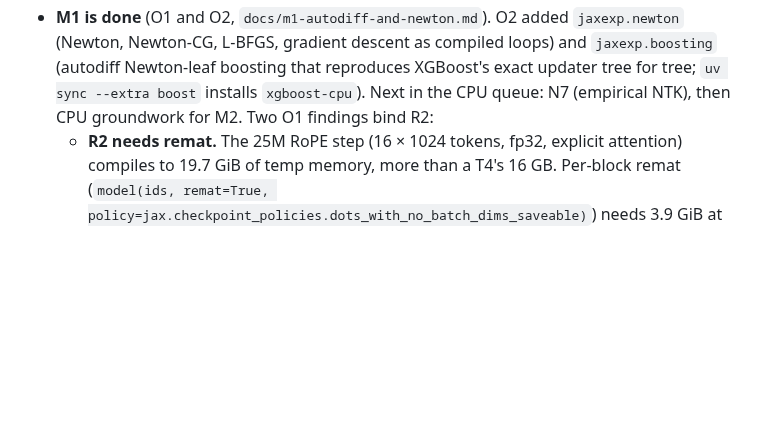
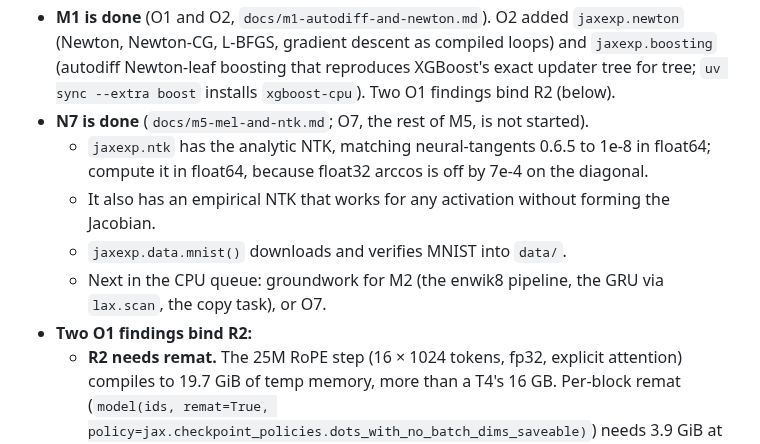
Before and after one commit to davidmiheev/jax-experiments, a Markdown page: CLAUDE.md, the part around the change. Rendered like a GitHub page; blank space fills up the shorter version.

```diff
--- a/CLAUDE.md
+++ b/CLAUDE.md
@@ -18,8 +18,17 @@ reproduce. This file is the practical brief for picking it up.
   `jaxexp.newton` (Newton, Newton-CG, L-BFGS, gradient descent as compiled
   loops) and `jaxexp.boosting` (autodiff Newton-leaf boosting that reproduces
   XGBoost's exact updater tree for tree; `uv sync --extra boost` installs
-  `xgboost-cpu`). Next in the CPU queue: N7 (empirical NTK), then CPU groundwork
-  for M2. Two O1 findings bind R2:
+  `xgboost-cpu`). Two O1 findings bind R2 (below).
+- **N7 is done** (`docs/m5-mel-and-ntk.md`; O7, the rest of M5, is not started).
+  - `jaxexp.ntk` has the analytic NTK, matching neural-tangents 0.6.5 to 1e-8 in
+    float64; compute it in float64, because float32 arccos is off by 7e-4 on the
+    diagonal.
+  - It also has an empirical NTK that works for any activation without forming
+    the Jacobian.
+  - `jaxexp.data.mnist()` downloads and verifies MNIST into `data/`.
+  - Next in the CPU queue: groundwork for M2 (the enwik8 pipeline, the GRU via
+    `lax.scan`, the copy task), or O7.
+- **Two O1 findings bind R2:**
   - **R2 needs remat.** The 25M RoPE step (16 × 1024 tokens, fp32, explicit
     attention) compiles to 19.7 GiB of temp memory, more than a T4's 16 GB.
     Per-block remat (`model(ids, remat=True,
```
Also changed, not shown: docs/m5-mel-and-ntk.md (added, +285 -0 lines), docs/figures/n7_ntk.png, 4 other files.
